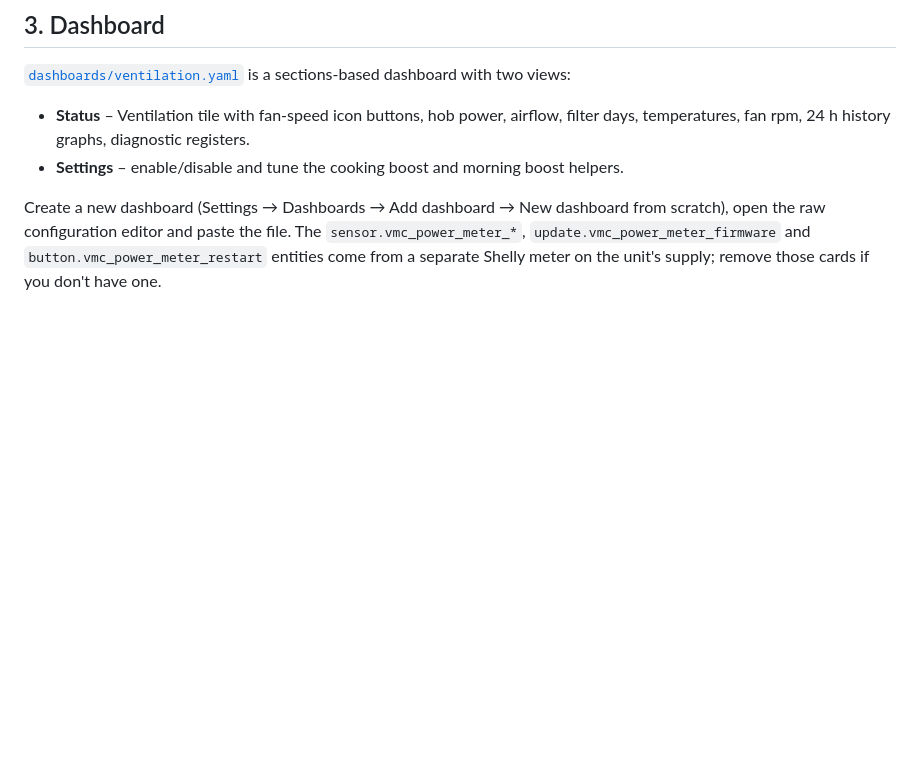
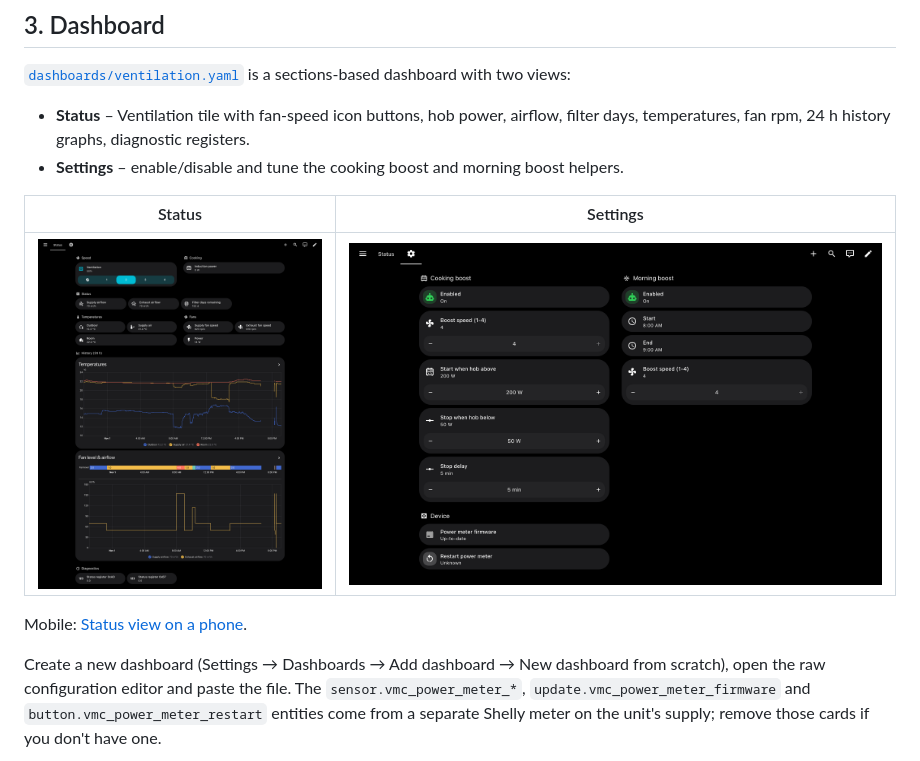
Before and after one commit to bazrafkan/vitovent-200c-esphome-modbus, a Markdown page: docs/home-assistant.md, the part around the change. Rendered like a GitHub page; pictures changed too: docs/images/dashboard-settings.png (added), docs/images/dashboard-status.png (added); blank space fills up the shorter version.

```diff
--- a/docs/home-assistant.md
+++ b/docs/home-assistant.md
@@ -50,4 +50,10 @@ Replace `sensor.kitchen_induction_power` with the power sensor of your hob (here
 - **Status** – Ventilation tile with fan-speed icon buttons, hob power, airflow, filter days, temperatures, fan rpm, 24 h history graphs, diagnostic registers.
 - **Settings** – enable/disable and tune the cooking boost and morning boost helpers.
 
+| Status | Settings |
+|---|---|
+| ![Status view](images/dashboard-status.png) | ![Settings view](images/dashboard-settings.png) |
+
+Mobile: [Status view on a phone](images/dashboard-status-mobile.png).
+
 Create a new dashboard (Settings → Dashboards → Add dashboard → New dashboard from scratch), open the raw configuration editor and paste the file. The `sensor.vmc_power_meter_*`, `update.vmc_power_meter_firmware` and `button.vmc_power_meter_restart` entities come from a separate Shelly meter on the unit's supply; remove those cards if you don't have one.
```
Also changed, not shown: README.md (+6 -0 lines), docs/hardware.md (+1 -3 lines), docs/images/dashboard-status-mobile.png (added), docs/images/install-side.jpg (deleted).
